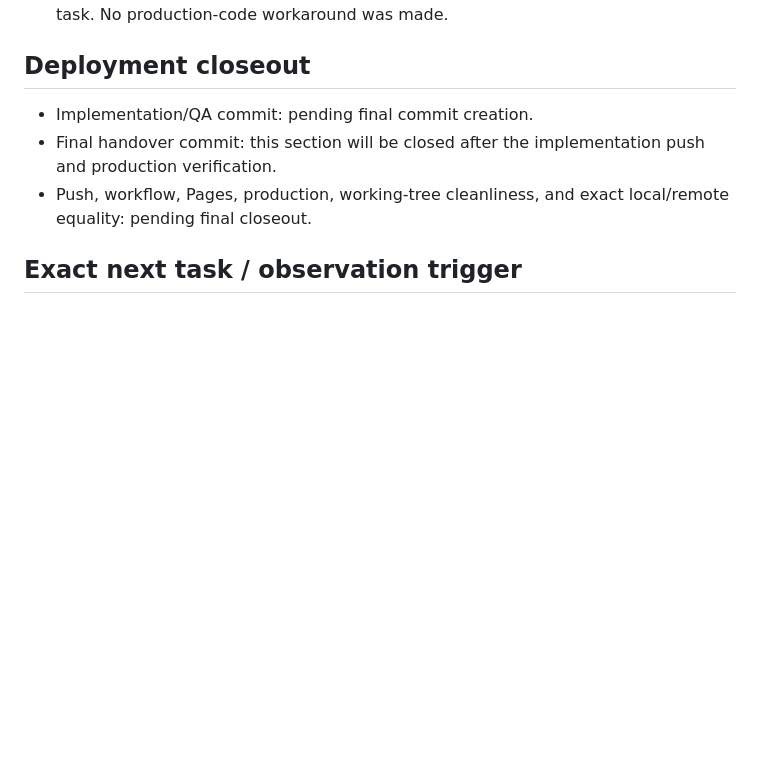
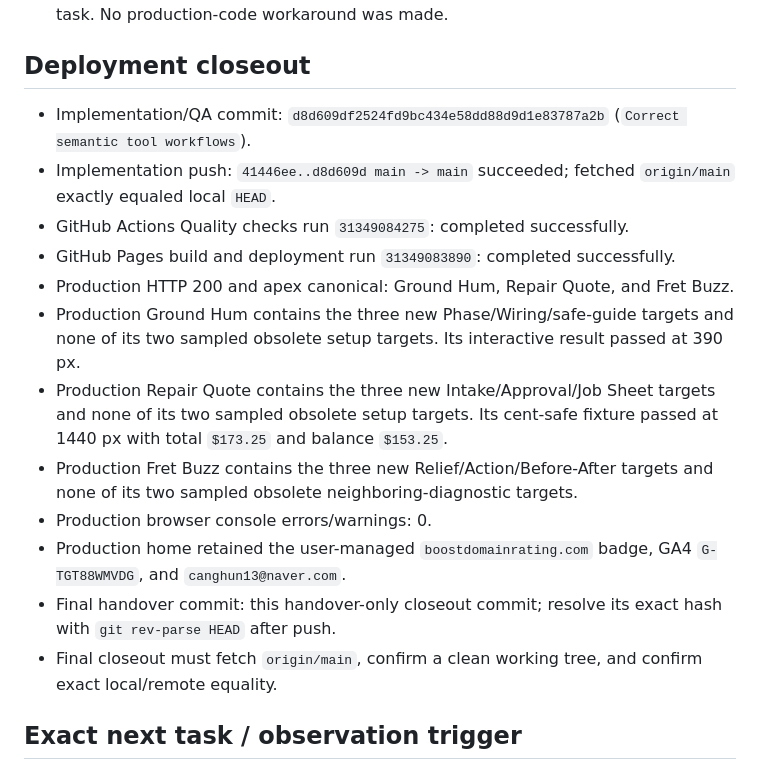
Before and after one commit to canghun13/guitarsetuplab, a Markdown page: handover.md, the part around the change. Rendered like a GitHub page; blank space fills up the shorter version.

Commit message:
Close whole-site workflow audit

```diff
--- a/handover.md
+++ b/handover.md
@@ -1458,9 +1458,18 @@ The final closeout must push this handover commit, fetch/verify `origin/main`, c
 
 ## Deployment closeout
 
-- Implementation/QA commit: pending final commit creation.
-- Final handover commit: this section will be closed after the implementation push and production verification.
-- Push, workflow, Pages, production, working-tree cleanliness, and exact local/remote equality: pending final closeout.
+- Implementation/QA commit: `d8d609df2524fd9bc434e58dd88d9d1e83787a2b` (`Correct semantic tool workflows`).
+- Implementation push: `41446ee..d8d609d main -> main` succeeded; fetched `origin/main` exactly equaled local `HEAD`.
+- GitHub Actions Quality checks run `31349084275`: completed successfully.
+- GitHub Pages build and deployment run `31349083890`: completed successfully.
+- Production HTTP 200 and apex canonical: Ground Hum, Repair Quote, and Fret Buzz.
+- Production Ground Hum contains the three new Phase/Wiring/safe-guide targets and none of its two sampled obsolete setup targets. Its interactive result passed at 390 px.
+- Production Repair Quote contains the three new Intake/Approval/Job Sheet targets and none of its two sampled obsolete setup targets. Its cent-safe fixture passed at 1440 px with total `$173.25` and balance `$153.25`.
+- Production Fret Buzz contains the three new Relief/Action/Before-After targets and none of its two sampled obsolete neighboring-diagnostic targets.
+- Production browser console errors/warnings: 0.
+- Production home retained the user-managed `boostdomainrating.com` badge, GA4 `G-TGT88WMVDG`, and `canghun13@naver.com`.
+- Final handover commit: this handover-only closeout commit; resolve its exact hash with `git rev-parse HEAD` after push.
+- Final closeout must fetch `origin/main`, confirm a clean working tree, and confirm exact local/remote equality.
 
 ## Exact next task / observation trigger
 
```
